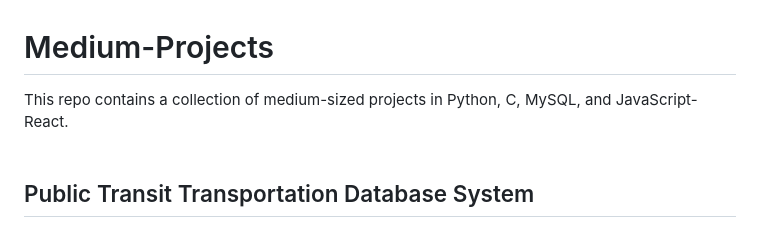
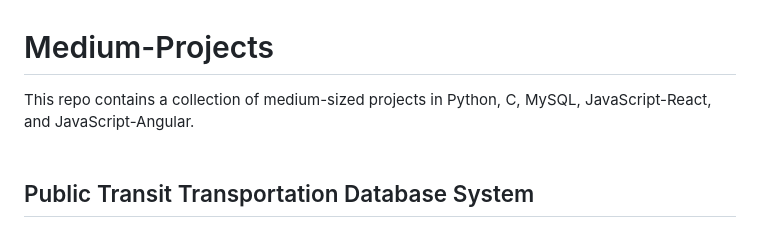
Before and after one commit to kannikakabilar/Medium-Projects, a Markdown page: README.md, the part around the change. Drawn GitHub-style.

```diff
--- a/README.md
+++ b/README.md
@@ -1,5 +1,5 @@
 # Medium-Projects
-This repo contains a collection of medium-sized projects in Python, C, MySQL, and JavaScript-React.
+This repo contains a collection of medium-sized projects in Python, C, MySQL, JavaScript-React, and JavaScript-Angular.
 <br />
 <br />
 ## Public Transit Transportation Database System
```
